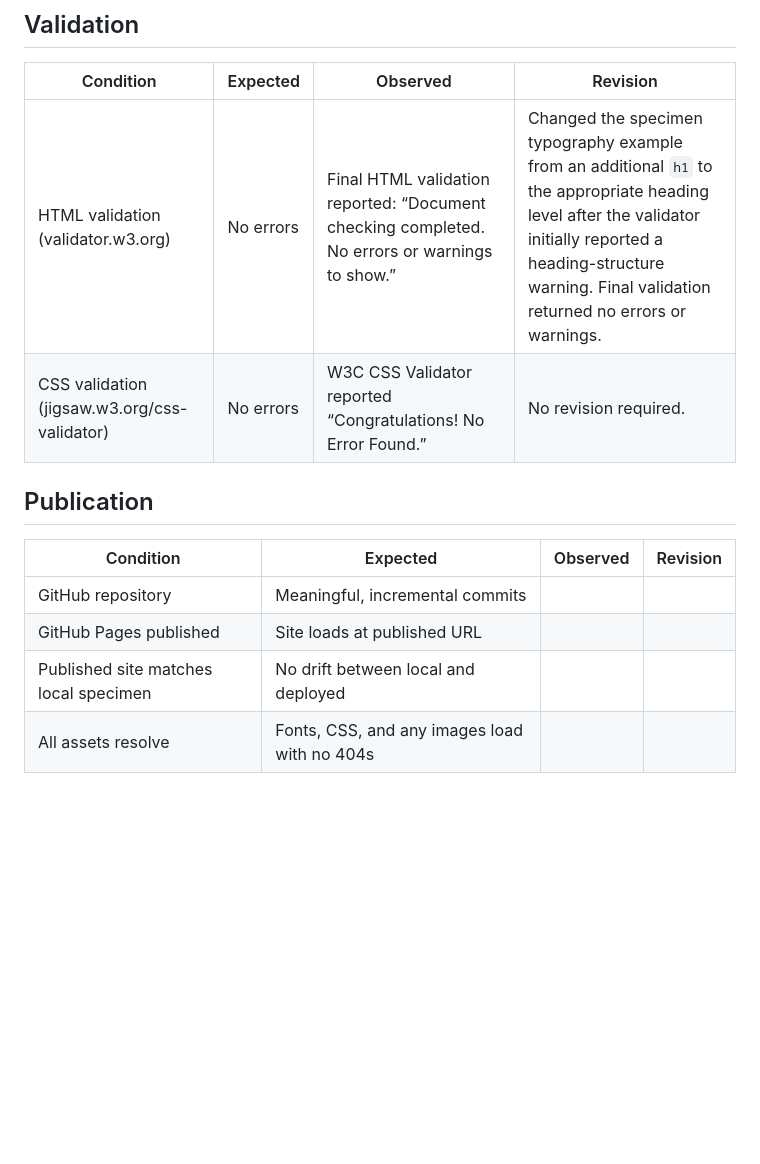
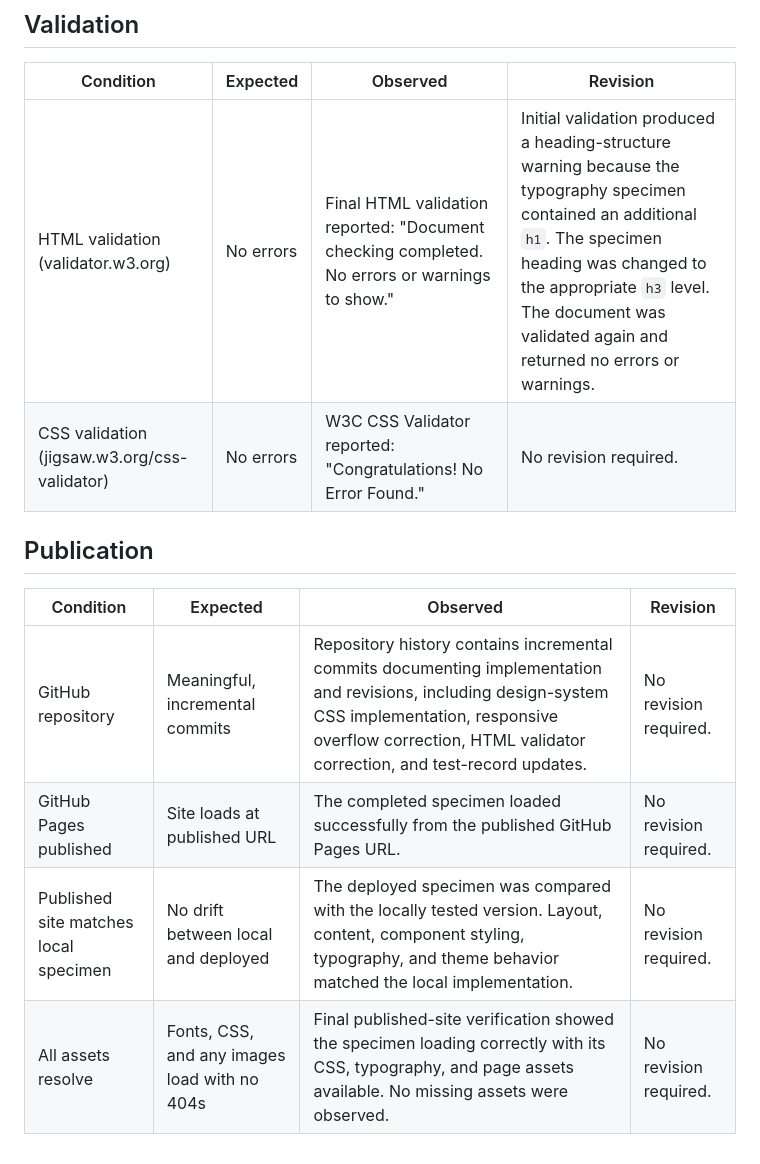
Before and after one commit to pythonprincessux/afterlight-journal-design-system-, a Markdown page: test-record.md, the part around one of its changes. Drawn GitHub-style; blank space fills up the shorter version.

```diff
--- a/test-record.md
+++ b/test-record.md
@@ -52,14 +52,14 @@
 
 | Condition | Expected | Observed | Revision |
 |---|---|---|---|
-| HTML validation (validator.w3.org) | No errors | Final HTML validation reported: “Document checking completed. No errors or warnings to show.” | Changed the specimen typography example from an additional `h1` to the appropriate heading level after the validator initially reported a heading-structure warning. Final validation returned no errors or warnings. |
-| CSS validation (jigsaw.w3.org/css-validator) | No errors | W3C CSS Validator reported “Congratulations! No Error Found.” | No revision required. |
+| HTML validation (validator.w3.org) | No errors | Final HTML validation reported: "Document checking completed. No errors or warnings to show." | Initial validation produced a heading-structure warning because the typography specimen contained an additional `h1`. The specimen heading was changed to the appropriate `h3` level. The document was validated again and returned no errors or warnings. |
+| CSS validation (jigsaw.w3.org/css-validator) | No errors | W3C CSS Validator reported: "Congratulations! No Error Found." | No revision required. |
 
 ## Publication
 
 | Condition | Expected | Observed | Revision |
 |---|---|---|---|
-| GitHub repository | Meaningful, incremental commits | | |
-| GitHub Pages published | Site loads at published URL | | |
-| Published site matches local specimen | No drift between local and deployed | | |
-| All assets resolve | Fonts, CSS, and any images load with no 404s | | |
+| GitHub repository | Meaningful, incremental commits | Repository history contains incremental commits documenting implementation and revisions, including design-system CSS implementation, responsive overflow correction, HTML validator correction, and test-record updates. | No revision required. |
+| GitHub Pages published | Site loads at published URL | The completed specimen loaded successfully from the published GitHub Pages URL. | No revision required. |
+| Published site matches local specimen | No drift between local and deployed | The deployed specimen was compared with the locally tested version. Layout, content, component styling, typography, and theme behavior matched the local implementation. | No revision required. |
+| All assets resolve | Fonts, CSS, and any images load with no 404s | Final published-site verification showed the specimen loading correctly with its CSS, typography, and page assets available. No missing assets were observed. | No revision required. |
```
Also changed, not shown: other parts of test-record.md (+21 -21 lines).
